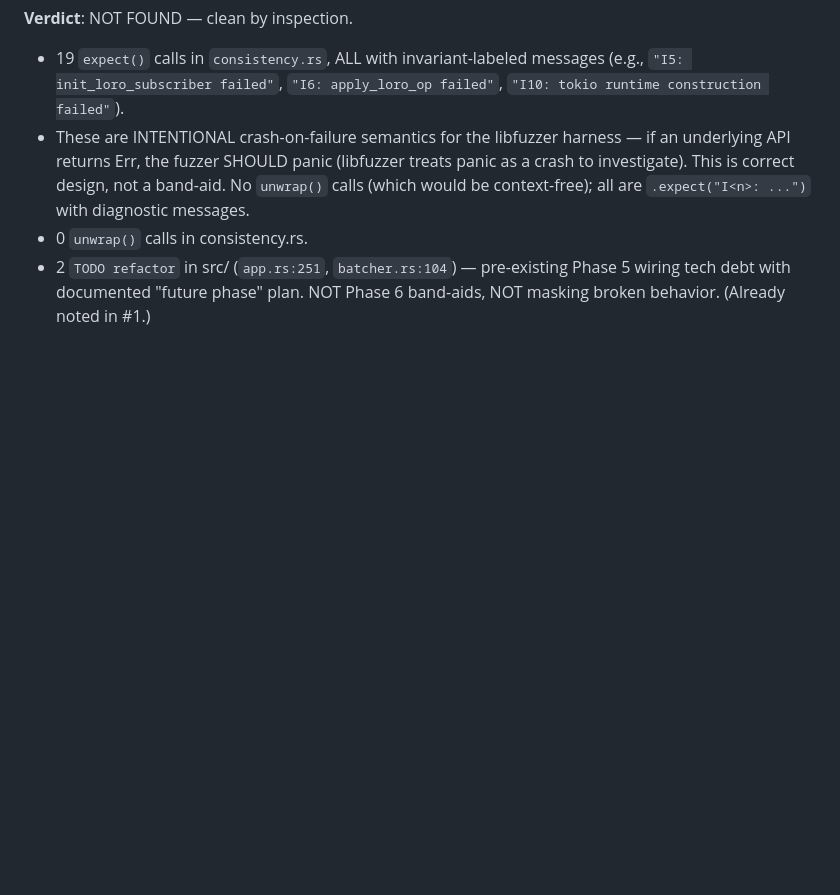
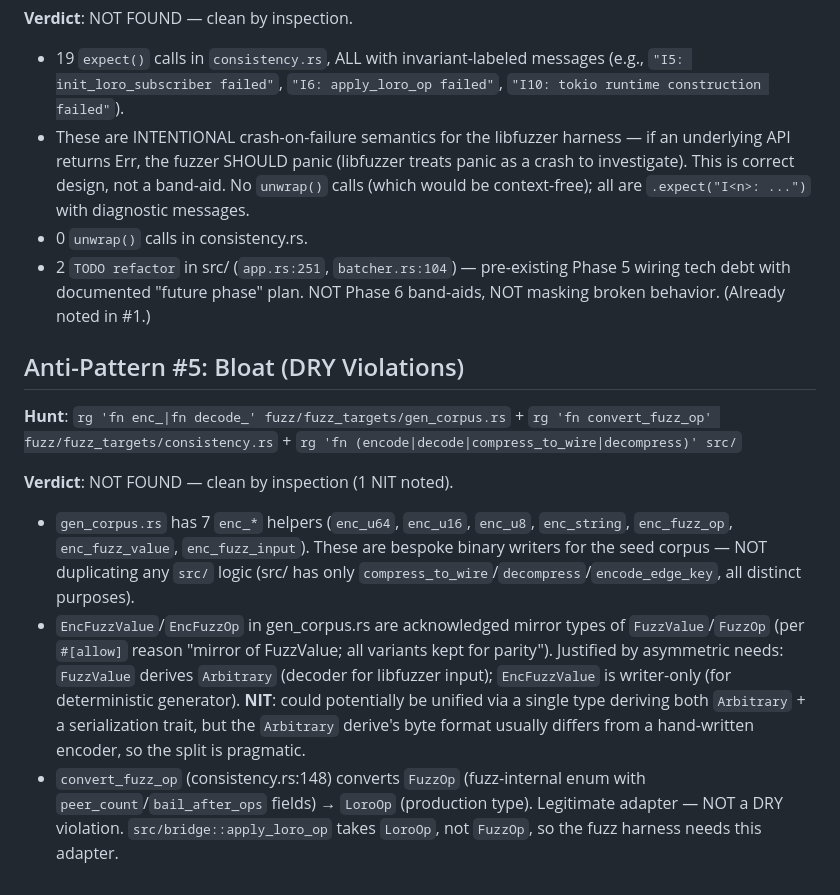
Before and after one commit to OndeHQ/grafeo-loro, a Markdown page: docs/phase-6/p6-hunt.md, the part around the change. GitHub-like rendering; blank space fills up the shorter version.

Commit message:
P6-HUNT: #5 bloat/DRY scan

```diff
--- a/docs/phase-6/p6-hunt.md
+++ b/docs/phase-6/p6-hunt.md
@@ -49,3 +49,13 @@
 - These are INTENTIONAL crash-on-failure semantics for the libfuzzer harness — if an underlying API returns Err, the fuzzer SHOULD panic (libfuzzer treats panic as a crash to investigate). This is correct design, not a band-aid. No `unwrap()` calls (which would be context-free); all are `.expect("I<n>: ...")` with diagnostic messages.
 - 0 `unwrap()` calls in consistency.rs.
 - 2 `TODO refactor` in src/ (`app.rs:251`, `batcher.rs:104`) — pre-existing Phase 5 wiring tech debt with documented "future phase" plan. NOT Phase 6 band-aids, NOT masking broken behavior. (Already noted in #1.)
+
+## Anti-Pattern #5: Bloat (DRY Violations)
+
+**Hunt**: `rg 'fn enc_|fn decode_' fuzz/fuzz_targets/gen_corpus.rs` + `rg 'fn convert_fuzz_op' fuzz/fuzz_targets/consistency.rs` + `rg 'fn (encode|decode|compress_to_wire|decompress)' src/`
+
+**Verdict**: NOT FOUND — clean by inspection (1 NIT noted).
+
+- `gen_corpus.rs` has 7 `enc_*` helpers (`enc_u64`, `enc_u16`, `enc_u8`, `enc_string`, `enc_fuzz_op`, `enc_fuzz_value`, `enc_fuzz_input`). These are bespoke binary writers for the seed corpus — NOT duplicating any `src/` logic (src/ has only `compress_to_wire`/`decompress`/`encode_edge_key`, all distinct purposes).
+- `EncFuzzValue`/`EncFuzzOp` in gen_corpus.rs are acknowledged mirror types of `FuzzValue`/`FuzzOp` (per `#[allow]` reason "mirror of FuzzValue; all variants kept for parity"). Justified by asymmetric needs: `FuzzValue` derives `Arbitrary` (decoder for libfuzzer input); `EncFuzzValue` is writer-only (for deterministic generator). **NIT**: could potentially be unified via a single type deriving both `Arbitrary` + a serialization trait, but the `Arbitrary` derive's byte format usually differs from a hand-written encoder, so the split is pragmatic.
+- `convert_fuzz_op` (consistency.rs:148) converts `FuzzOp` (fuzz-internal enum with `peer_count`/`bail_after_ops` fields) → `LoroOp` (production type). Legitimate adapter — NOT a DRY violation. `src/bridge::apply_loro_op` takes `LoroOp`, not `FuzzOp`, so the fuzz harness needs this adapter.
```
